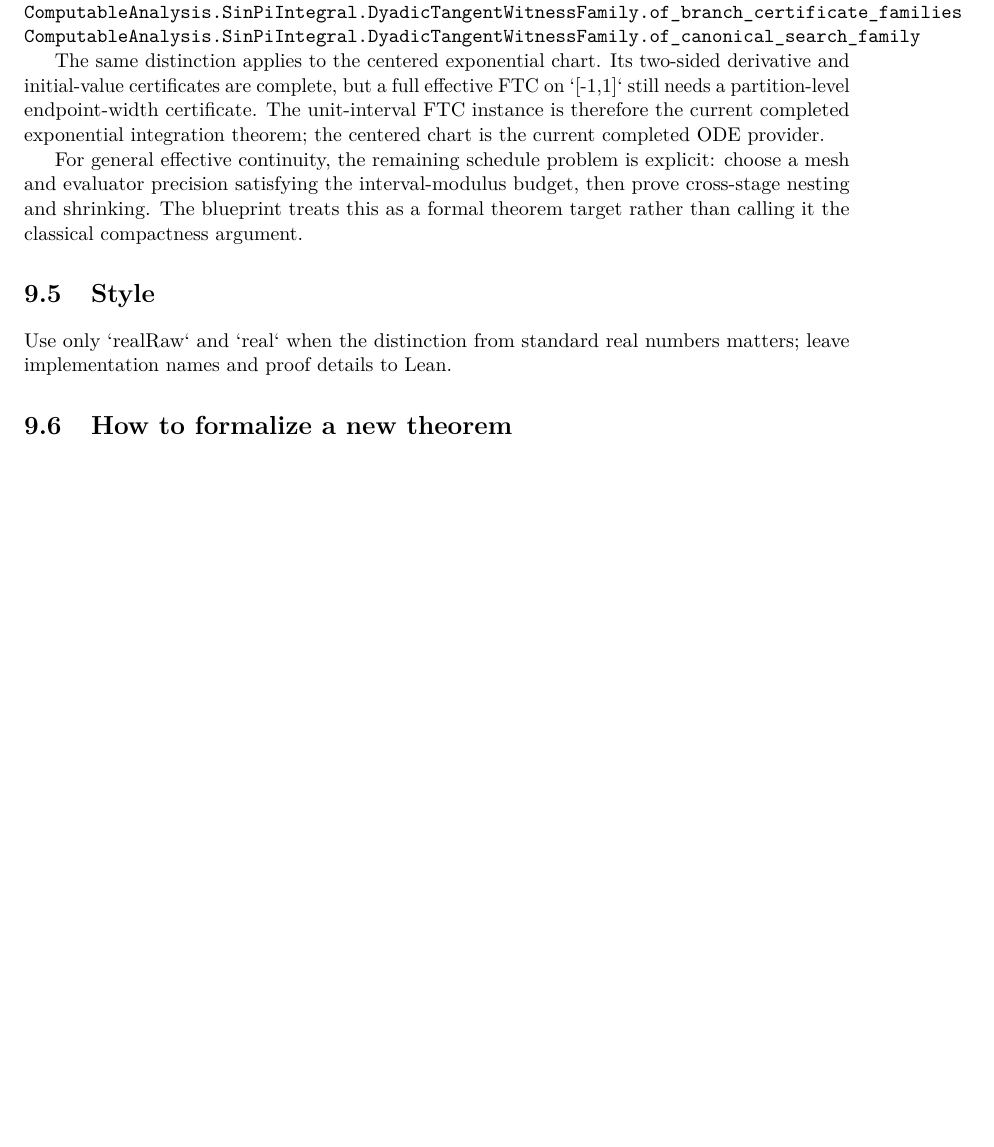
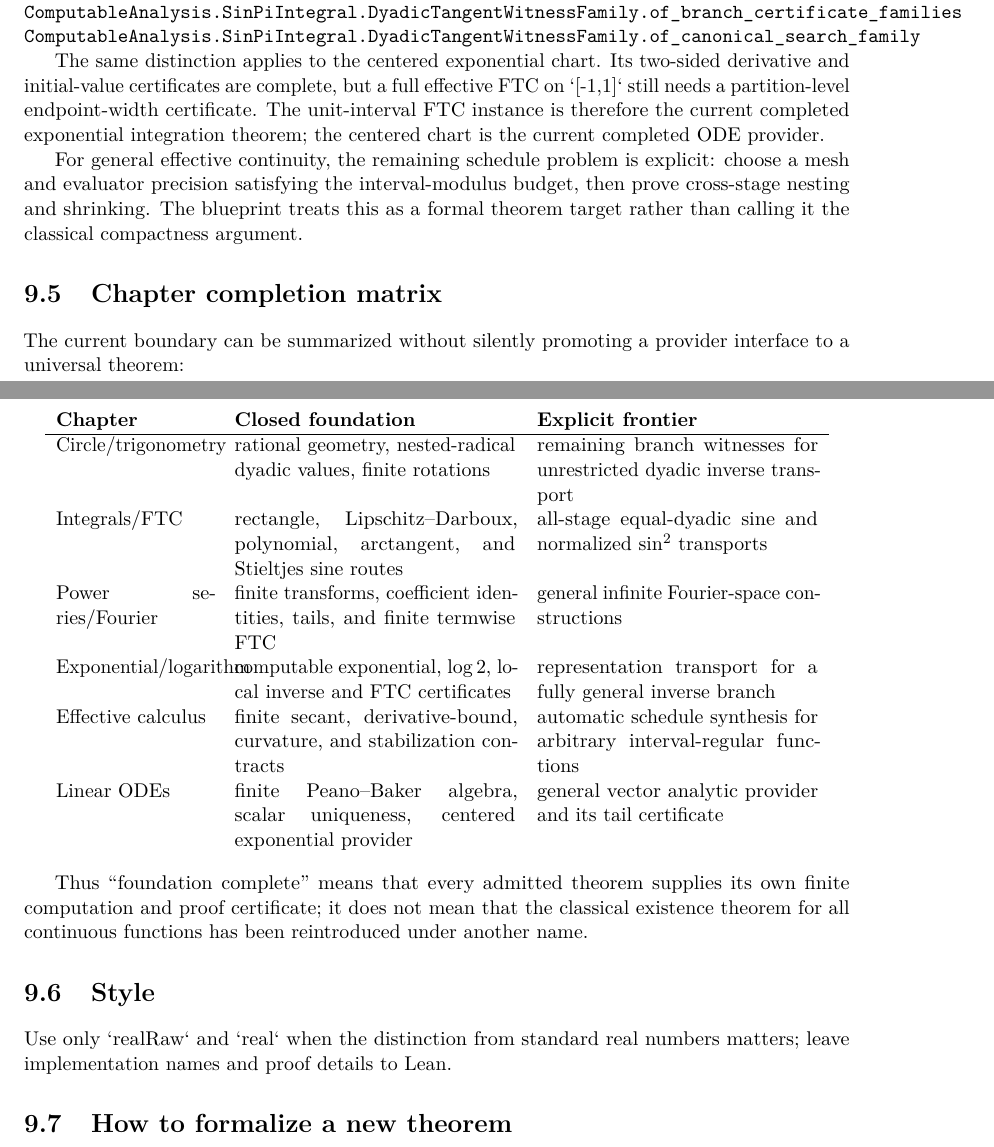
Before and after one commit to liuyao12/computable-analysis, a LaTeX thesis (blueprint/src/web.tex, which reads blueprint/src/08-roadmap.tex): part of page 60 of 61 before the commit and two parts of pages 60 and 61 of 62 after it, the two joined at a grey line, cut so that both start at the same text, the shorter picture padded with empty space. Compiled offline with pdfLaTeX.

Commit message:
Add chapter completion matrix

```diff
--- a/blueprint/src/08-roadmap.tex
+++ b/blueprint/src/08-roadmap.tex
@@ -84,6 +84,41 @@
 formal theorem target rather than calling it the classical compactness
 argument.
 
+\section{Chapter completion matrix}
+
+The current boundary can be summarized without silently promoting a provider
+interface to a universal theorem:
+
+\begin{center}
+\begin{tabular}{p{0.19\textwidth}p{0.34\textwidth}p{0.34\textwidth}}
+\textbf{Chapter} & \textbf{Closed foundation} & \textbf{Explicit frontier} \\
+\hline
+Circle/trigonometry &
+rational geometry, nested-radical dyadic values, finite rotations &
+remaining branch witnesses for unrestricted dyadic inverse transport \\
+Integrals/FTC &
+rectangle, Lipschitz--Darboux, polynomial, arctangent, and Stieltjes sine routes &
+all-stage equal-dyadic sine and normalized \(\sin^2\) transports \\
+Power series/Fourier &
+finite transforms, coefficient identities, tails, and finite termwise FTC &
+general infinite Fourier-space constructions \\
+Exponential/logarithm &
+computable exponential, \(\log 2\), local inverse and FTC certificates &
+representation transport for a fully general inverse branch \\
+Effective calculus &
+finite secant, derivative-bound, curvature, and stabilization contracts &
+automatic schedule synthesis for arbitrary interval-regular functions \\
+Linear ODEs &
+finite Peano--Baker algebra, scalar uniqueness, centered exponential provider &
+general vector analytic provider and its tail certificate \\
+\end{tabular}
+\end{center}
+
+Thus ``foundation complete'' means that every admitted theorem supplies its own
+finite computation and proof certificate; it does not mean that the
+classical existence theorem for all continuous functions has been reintroduced
+under another name.
+
 \section{Style}
 
 Use only `realRaw` and `real` when the distinction from standard real numbers
```
